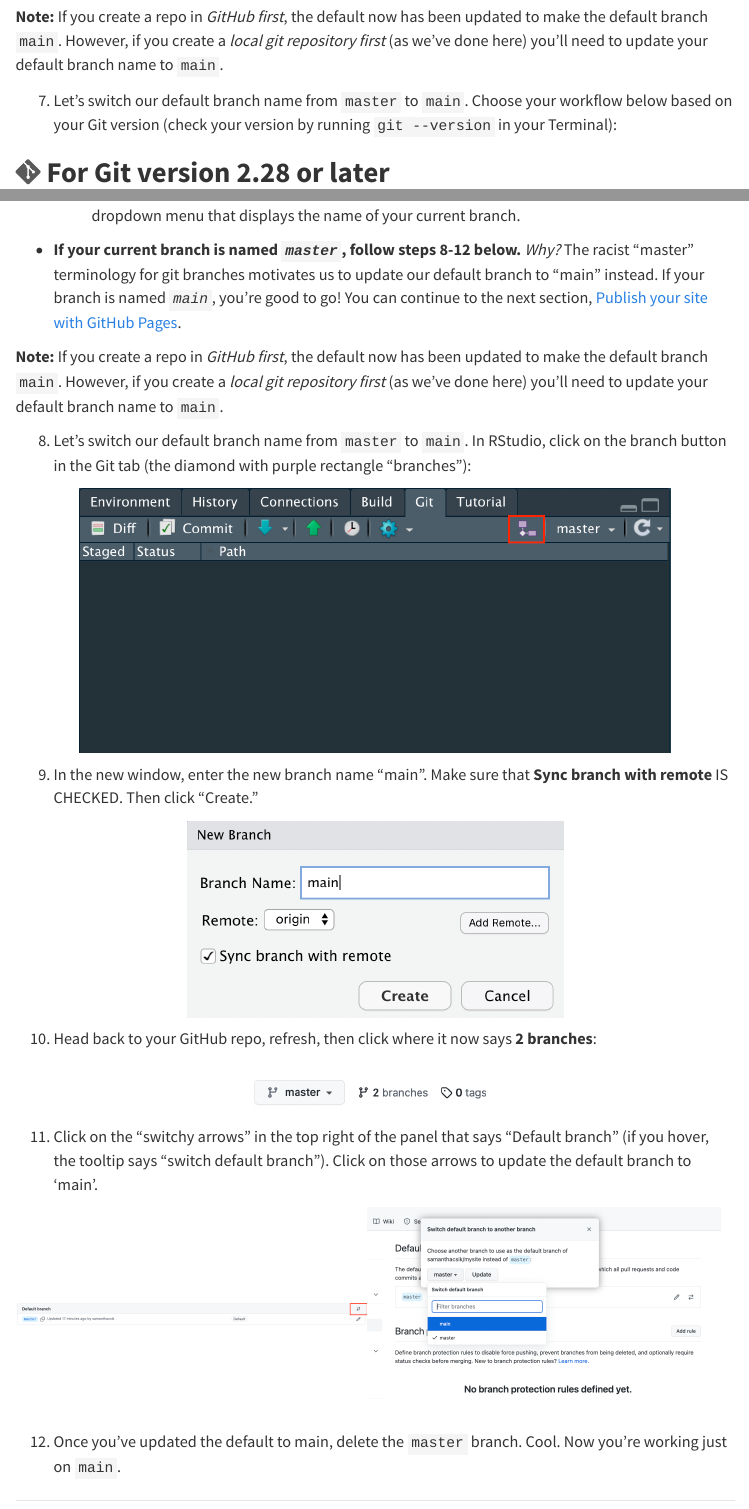
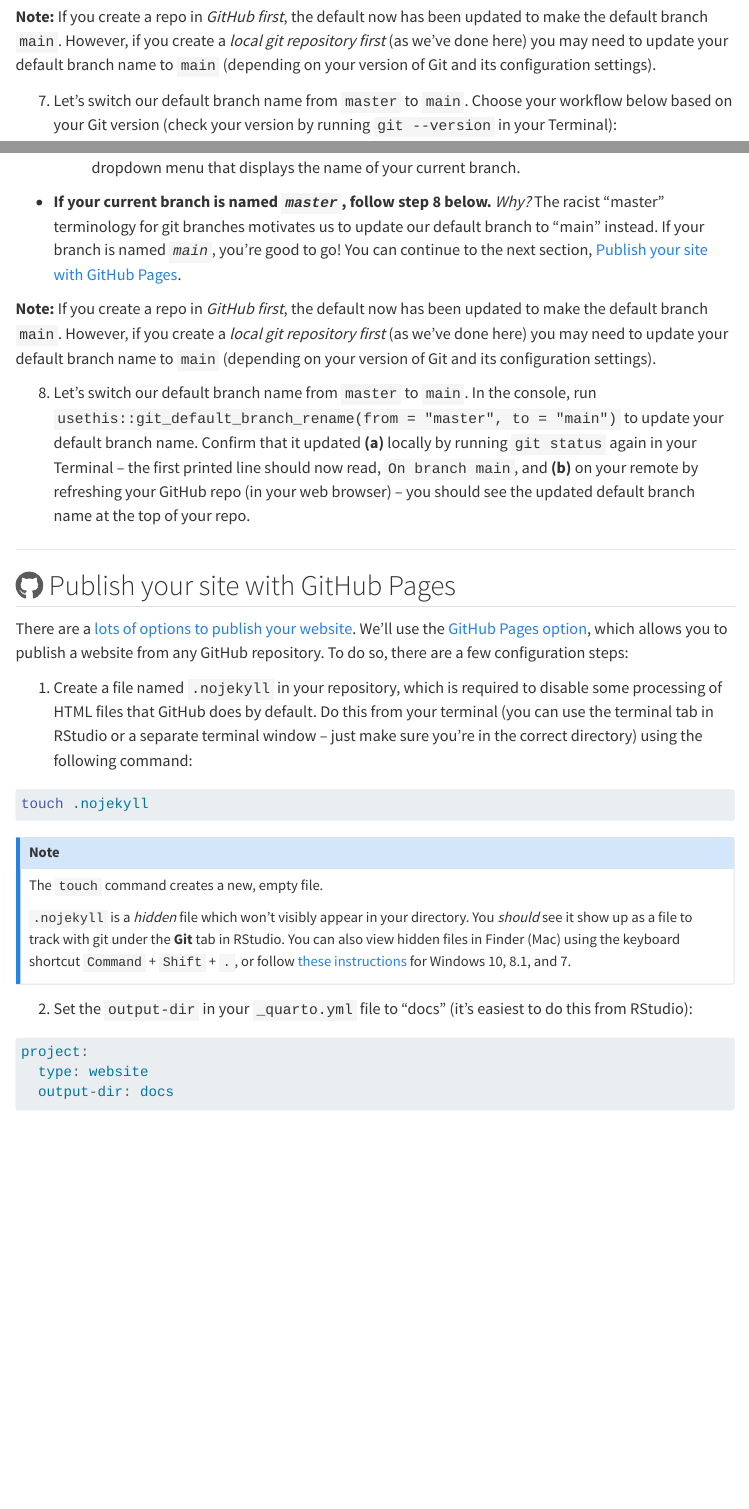
Before and after one commit to UCSB-MEDS/creating-quarto-websites, a Quarto document (index.qmd): the page in a window 1100 px wide, from 3760 px down, and a second part further down, joined at a grey line. Rendered offline with R 4.5, knitr and Pandoc in place of Quarto, with nearby package versions; menus at the side of the page are left out.

Commit message:
my eyes were just opened to usethis::git_default_branch_rename() <3

````diff
--- a/index.qmd
+++ b/index.qmd
@@ -176,7 +176,7 @@
 -   **If your current branch is named `master`, follow step 7 below to update the name to `main`.** Why? The racist "master" terminology for git branches motivates us to update our default branch to "main" instead. If your branch is already named `main`, you can head straight to step 8.
 
 ::: column-margin
-**Note:** If you create a repo in *GitHub first*, the default now has been updated to make the default branch `main`. However, if you create a *local git repository first* (as we've done here) you'll need to update your default branch name to `main`.
+**Note:** If you create a repo in *GitHub first*, the default now has been updated to make the default branch `main`. However, if you create a *local git repository first* (as we've done here) you may need to update your default branch name to `main` (depending on your version of Git and its configuration settings).
 :::
 
 7.  Let's switch our default branch name from `master` to `main`. Choose your workflow below based on your Git version (check your version by running `git --version` in your Terminal):
@@ -384,47 +384,14 @@
 
     b.  click on the **Git** tab in the top right pane of RStudio. Next to the ![A white diamond with two purple squares, one directly above and one directly to the right, connected to the diamond by a line.](media/branch.png){alt="A white diamond with two purple squares, one directly above and one directly to the right, connected to the diamond by a line." style="display: inline-block; margin: 0; position: relative; top: 0px; width:20px;height:18px;"} symbol, you should see a dropdown menu that displays the name of your current branch.
 
--  **If your current branch is named *`master`*, follow steps 8-12 below.** *Why?* The racist "master" terminology for git branches motivates us to update our default branch to "main" instead. If your branch is named *`main`*, you're good to go! You can continue to the next section, [Publish your site with GitHub Pages](https://ucsb-meds.github.io/creating-quarto-websites/#publish-your-site-with-github-pages).
+-  **If your current branch is named *`master`*, follow step 8 below.** *Why?* The racist "master" terminology for git branches motivates us to update our default branch to "main" instead. If your branch is named *`main`*, you're good to go! You can continue to the next section, [Publish your site with GitHub Pages](https://ucsb-meds.github.io/creating-quarto-websites/#publish-your-site-with-github-pages).
 
 ::: column-margin
-**Note:** If you create a repo in *GitHub first*, the default now has been updated to make the default branch `main`. However, if you create a *local git repository first* (as we've done here) you'll need to update your default branch name to `main`.
+**Note:** If you create a repo in *GitHub first*, the default now has been updated to make the default branch `main`. However, if you create a *local git repository first* (as we've done here) you may need to update your default branch name to `main` (depending on your version of Git and its configuration settings).
 :::
 
-8.  Let's switch our default branch name from `master` to `main`. In RStudio, click on the branch button in the Git tab (the diamond with purple rectangle "branches"):
+8.  Let's switch our default branch name from `master` to `main`. In the console, run `usethis::git_default_branch_rename(from = "master", to = "main")` to update your default branch name. Confirm that it updated **(a)** locally by running `git status` again in your Terminal -- the first printed line should now read, `On branch main`, and **(b)** on your remote by refreshing your GitHub repo (in your web browser) -- you should see the updated default branch name at the top of your repo.
 
-```{r}
-#| echo: false
-#| fig-align: center
-knitr::include_graphics("media/branch_button.png")
-```
-
-9.  In the new window, enter the new branch name "main". Make sure that **Sync branch with remote** IS CHECKED. Then click "Create."
-
-```{r}
-#| echo: false
-#| fig-align: center
-knitr::include_graphics("media/new_branch.png")
-```
-
-10. Head back to your GitHub repo, refresh, then click where it now says **2 branches**:
-
-```{r}
-#| echo: false
-#| fig-align: center
-knitr::include_graphics("media/two_branches.png")
-```
-
-11. Click on the "switchy arrows" in the top right of the panel that says "Default branch" (if you hover, the tooltip says "switch default branch"). Click on those arrows to update the default branch to 'main'.
-
-```{r}
-#| echo: false
-#| layout-ncol: 2
-#| column: page
-knitr::include_graphics("media/default_branch.png")
-knitr::include_graphics("media/switch_main.png")
-```
-
-12. Once you've updated the default to main, delete the `master` branch. Cool. Now you're working just on `main`.
 :::
 
 
````
Also changed, not shown: index.html.
